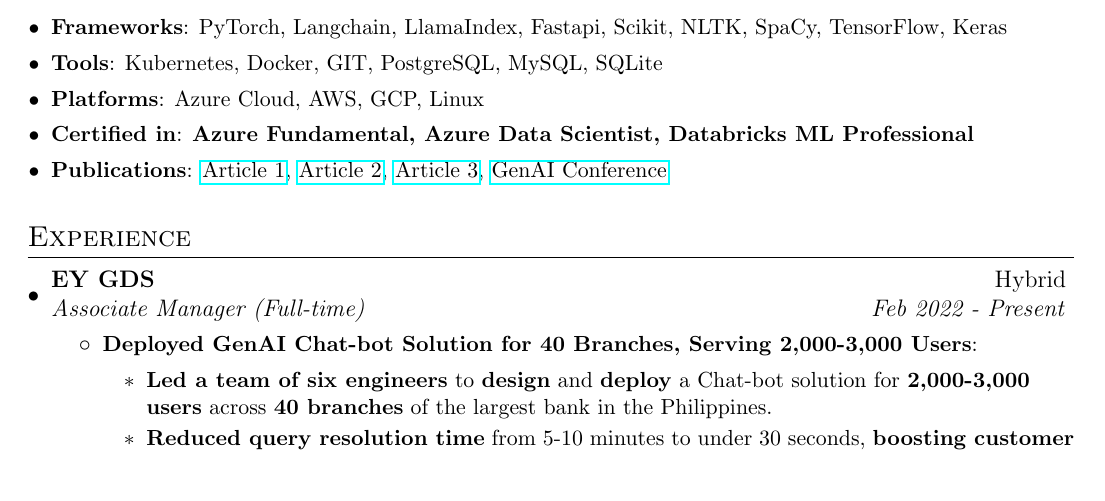
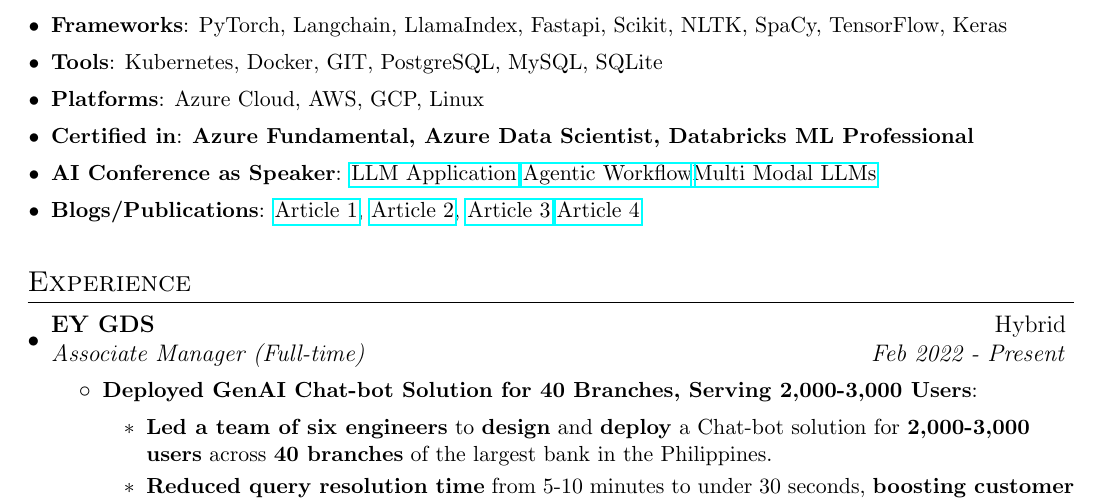
Before and after one commit to anurag-mishra899/Anurag_Resume_Latex, a LaTeX document (main.tex): part of page 1 of 2 before the commit and part of page 1 of 3 after it, cut so that both start at the same text. Compiled offline with pdfLaTeX.

Commit message:
added conference links

```diff
--- a/main.tex
+++ b/main.tex
@@ -89,7 +89,8 @@
 	\resumeSubItem{Tools}{Kubernetes, Docker, GIT, PostgreSQL, MySQL, SQLite}
 	\resumeSubItem{Platforms}{Azure Cloud, AWS, GCP, Linux}
     \resumeSubItem{Certified in}{\textbf{Azure Fundamental, Azure Data Scientist, Databricks ML Professional}}
-    \resumeSubItem{Publications}{\href{https://x.com/LangChainAI/status/1758895834077466825?t=bkoZkX7IcRj-6DsQ9DjfBw&s=19}{Article 1}, \href{https://medium.com/@anuragmishra_27746/five-levels-of-chunking-strategies-in-rag-notes-from-gregs-video-7b735895694d}{Article 2}, \href{https://medium.com/@anuragmishra_27746/optimizing-rags-overcoming-architecture-hurdles-for-peak-performance-part-1-8b5493b6a114}{Article 3}, \href{https://www.youtube.com/watch?v=lBOeELjndJo}{GenAI Conference}}
+    \resumeSubItem{AI Conference as Speaker}{\href{https://www.youtube.com/watch?v=lBOeELjndJo}{LLM Application},\href{https://www.youtube.com/live/qJNc-XAsZ6w?si=t4M72iMpFE6UD4wF&t=20517}{Agentic Workflow}\href{https://www.youtube.com/watch?v=JrTTUtlhtSM&t=4s}{Multi Modal LLMs}}
+    \resumeSubItem{Blogs/Publications}{\href{https://x.com/LangChainAI/status/1758895834077466825?t=bkoZkX7IcRj-6DsQ9DjfBw&s=19}{Article 1}, \href{https://medium.com/@anuragmishra_27746/five-levels-of-chunking-strategies-in-rag-notes-from-gregs-video-7b735895694d}{Article 2}, \href{https://medium.com/@anuragmishra_27746/optimizing-rags-overcoming-architecture-hurdles-for-peak-performance-part-1-8b5493b6a114}{Article 3},\href{https://medium.com/codex/build-end-to-end-rag-pipeline-with-monitoring-and-evaluation-using-langchain-azure-ai-search-6f190fffab2a}{Article 4}}
 	\resumeSubHeadingListEnd
 
 \vspace{3pt}
```
Also changed, not shown: Resume_Anurag_Mishra_19032024.pdf (added).
